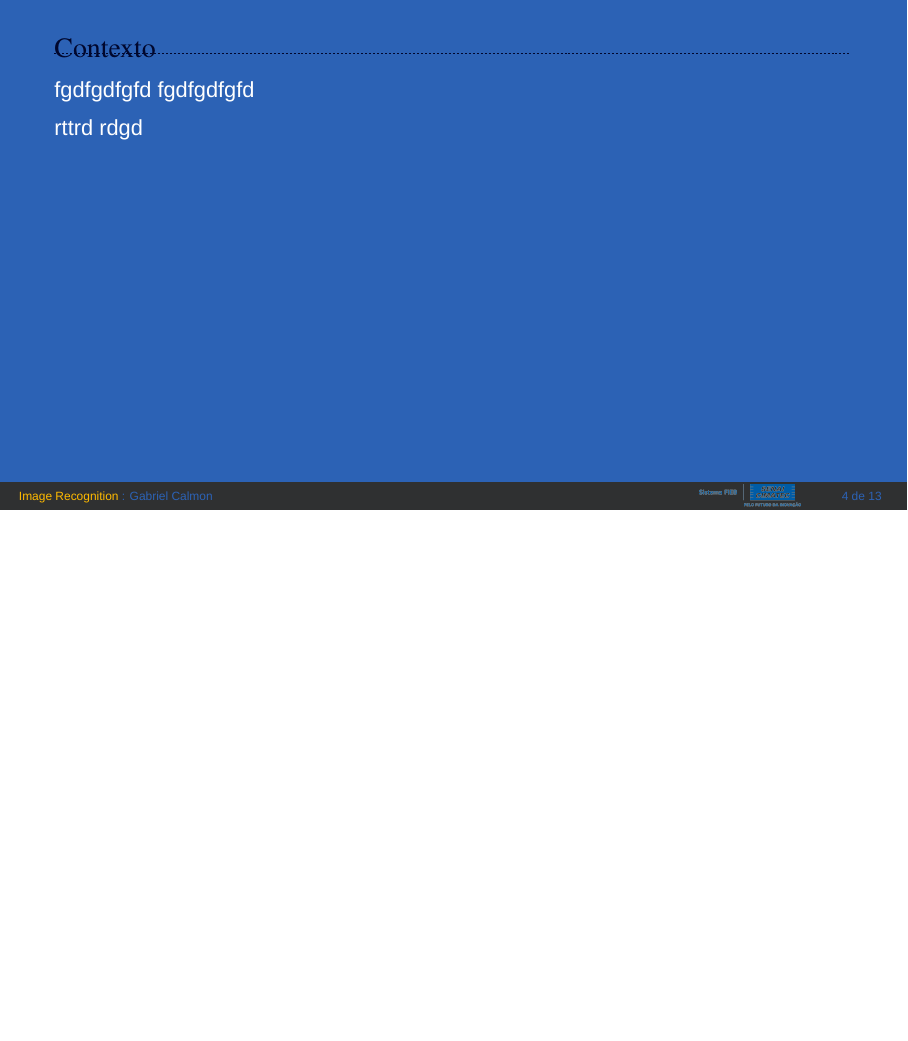
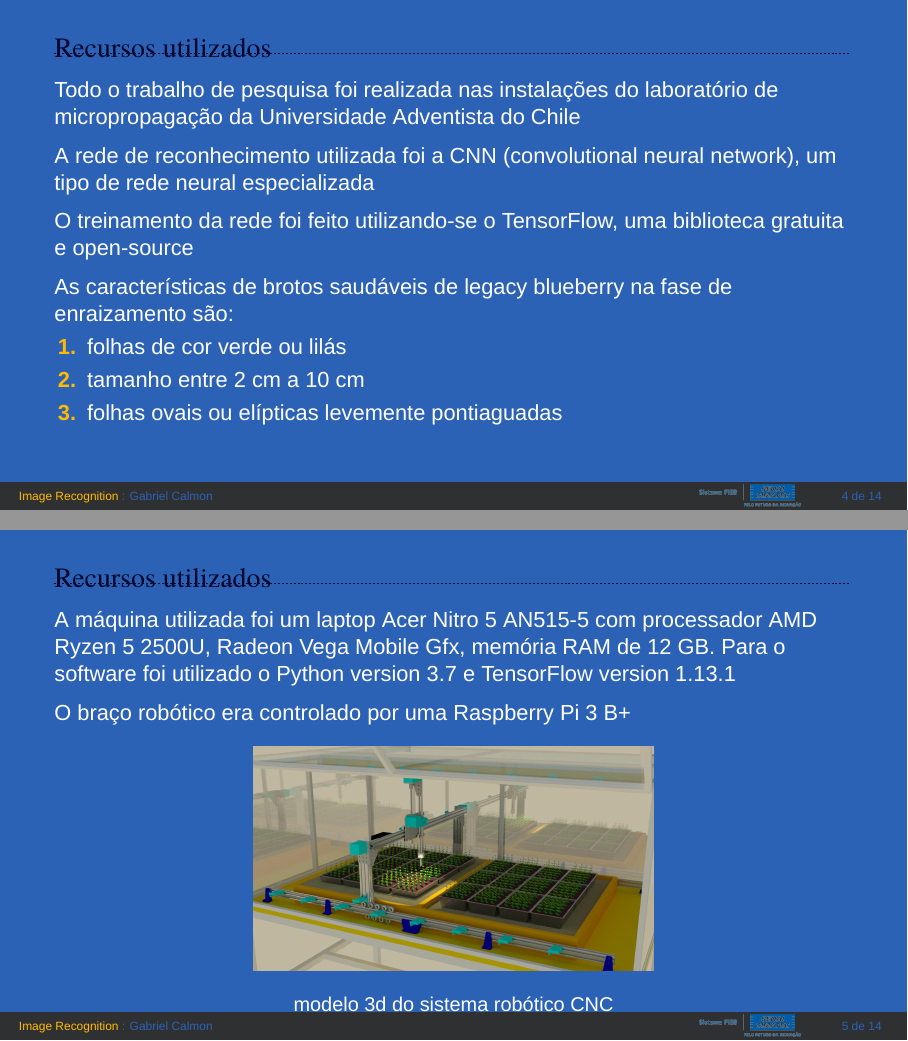
Before and after one commit to GabrielCalmon/blueberrie-recognition-presentation, LaTeX slides (presentation.tex, which reads Sections/01-introduction.tex): page 4 of 13 before the commit and pages 4 and 5 of 14 after it, the two joined at a grey line, the shorter picture padded with empty space. Compiled offline with XeLaTeX; a missing font is replaced by an installed copy or a similar font.

Commit message:
add 'recursos utilizados'

```diff
--- a/Sections/01-introduction.tex
+++ b/Sections/01-introduction.tex
@@ -75,13 +75,43 @@
 %-
 
 %*----------- CONTEXTO -------------------------------------------------------------
-\begin{frame}[t]{Contexto}
-    \newcommand\vspacecontexto{0.2cm}
+\begin{frame}[t]{Recursos utilizados}
+    \newcommand\vspacerecursos{0.2cm}
     \transdissolve[duration=0.5]
-    fgdfgdfgfd fgdfgdfgfd \vspace{\vspacecontexto}
+    Todo o trabalho de pesquisa foi realizada nas instalações do laboratório de micropropagação da Universidade Adventista do Chile \vspace{\vspacerecursos}
 
-    rttrd rdgd\vspace{\vspacecontexto}
+    A rede de reconhecimento utilizada foi a CNN (convolutional neural network), um tipo de rede neural especializada\vspace{\vspacerecursos}
+
+    O treinamento da rede foi feito utilizando-se o TensorFlow, uma biblioteca gratuita e open-source \vspace{\vspacerecursos}
+
+    As características de brotos saudáveis de legacy blueberry na fase de enraizamento são:
+    \begin{enumerate}
+        \item folhas de cor verde ou lilás
+        \item tamanho entre 2 cm a 10 cm
+        \item folhas ovais ou elípticas levemente pontiaguadas
+    \end{enumerate}
 %*----------- notes
     \note[item]{Notes can help you to remember important information. Turn on the notes option.}
 \end{frame}
 %-
+
+%*----------- CONTEXTO -------------------------------------------------------------
+\begin{frame}[t]{Recursos utilizados}
+    \newcommand\vspacerecursos{0.2cm}
+    \transdissolve[duration=0.5]
+    A máquina utilizada foi um laptop Acer Nitro 5 AN515-5 com processador AMD Ryzen 5 2500U, Radeon Vega Mobile Gfx, memória RAM de 12 GB. Para o software foi utilizado o Python version 3.7 e TensorFlow version 1.13.1\vspace{\vspacerecursos}
+
+    O braço robótico era controlado por uma Raspberry Pi 3 B+ \vspace{\vspacerecursos}
+
+    \begin{center}
+        %\centerline{
+            \begin{figure}
+                %\roundpic[xshift=0cm,yshift=0cm]{5cm}{8cm}{dying-blueberry.jpg}
+                \includegraphics[width=0.5\textwidth]{modelo-3d.jpg}
+                \caption{modelo 3d do sistema robótico CNC}
+            \end{figure}
+        %}
+    \end{center}
+%*----------- notes
+    \note[item]{Notes can help you to remember important information. Turn on the notes option.}
+\end{frame}
```
Also changed, not shown: Sections/01-introduction.tex (8 more changed lines).
